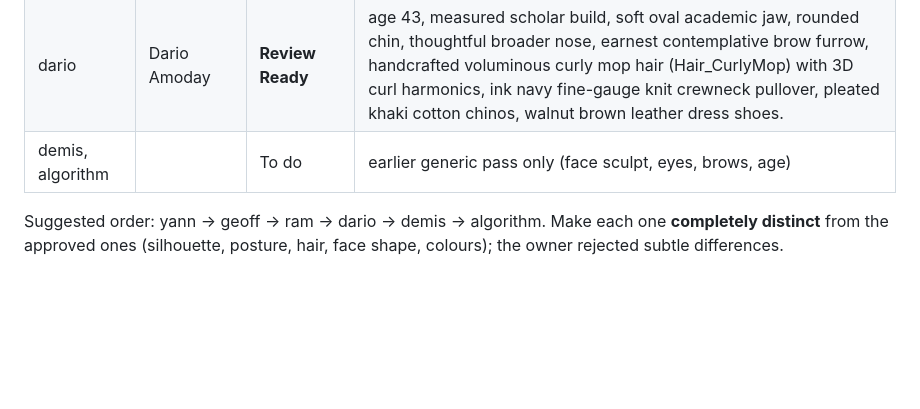
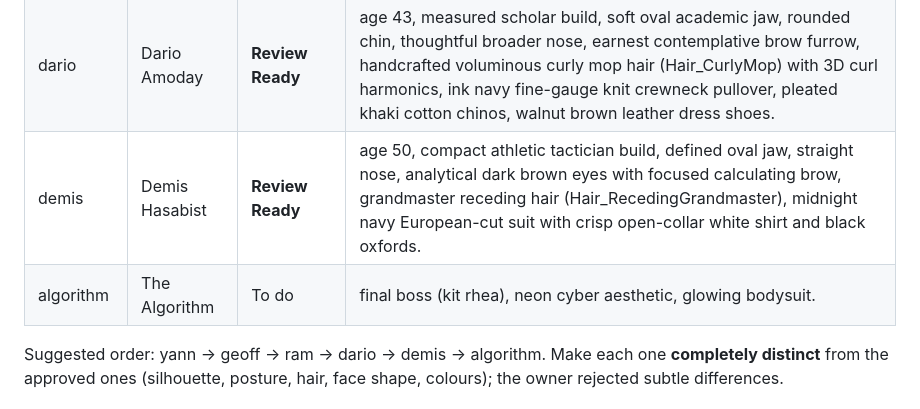
Before and after one commit to Apoorvabatham/Ai_showdown, a Markdown page: docs/HANDOFF.md, the part around the change. Drawn GitHub-style; blank space fills up the shorter version.

Commit message:
Likeness pass: Demis Hasabist grandmaster receding hair, navy suit, and sculpt

```diff
--- a/docs/HANDOFF.md
+++ b/docs/HANDOFF.md
@@ -45,7 +45,8 @@ assets CC BY 4.0: keep `LICENSE`, `LICENSE-ASSETS.md` and the credits). Godot **
 | geoff | Geoff Hintoff | **Approved** | age 78, slender tall stooped elder build, long narrow face, age-78 creases and age spots, wispy silver-white thinning hair, arched brows of perpetual concern, knit oatmeal cardigan sweater with contrast button band and 4 horn buttons, pale blue Oxford shirt, charcoal wool trousers, brown walking shoes. |
 | ram | Ram Altman | **Review Ready** | age 41, trim athletic build, youthful oval jaw, wide intense blue eyes, close-cropped buzz cut (Hair_Buzzed), alert tech-founder rest expression, fitted charcoal tee with official OpenAI emblem & typography print, slim dark wash denim jeans, white sneakers. |
 | dario | Dario Amoday | **Review Ready** | age 43, measured scholar build, soft oval academic jaw, rounded chin, thoughtful broader nose, earnest contemplative brow furrow, handcrafted voluminous curly mop hair (Hair_CurlyMop) with 3D curl harmonics, ink navy fine-gauge knit crewneck pullover, pleated khaki cotton chinos, walnut brown leather dress shoes. |
-| demis, algorithm | | To do | earlier generic pass only (face sculpt, eyes, brows, age) |
+| demis | Demis Hasabist | **Review Ready** | age 50, compact athletic tactician build, defined oval jaw, straight nose, analytical dark brown eyes with focused calculating brow, grandmaster receding hair (Hair_RecedingGrandmaster), midnight navy European-cut suit with crisp open-collar white shirt and black oxfords. |
+| algorithm | The Algorithm | To do | final boss (kit rhea), neon cyber aesthetic, glowing bodysuit. |
 
 Suggested order: yann → geoff → ram → dario → demis → algorithm.
 Make each one **completely distinct** from the approved ones (silhouette, posture, hair, face
```
Also changed, not shown: assets/ui/cutins/demis.png, assets/ui/cutins/demis_alt.png, assets/ui/portraits/demis.png, docs/screenshots/roster.jpg, 7 other files.
